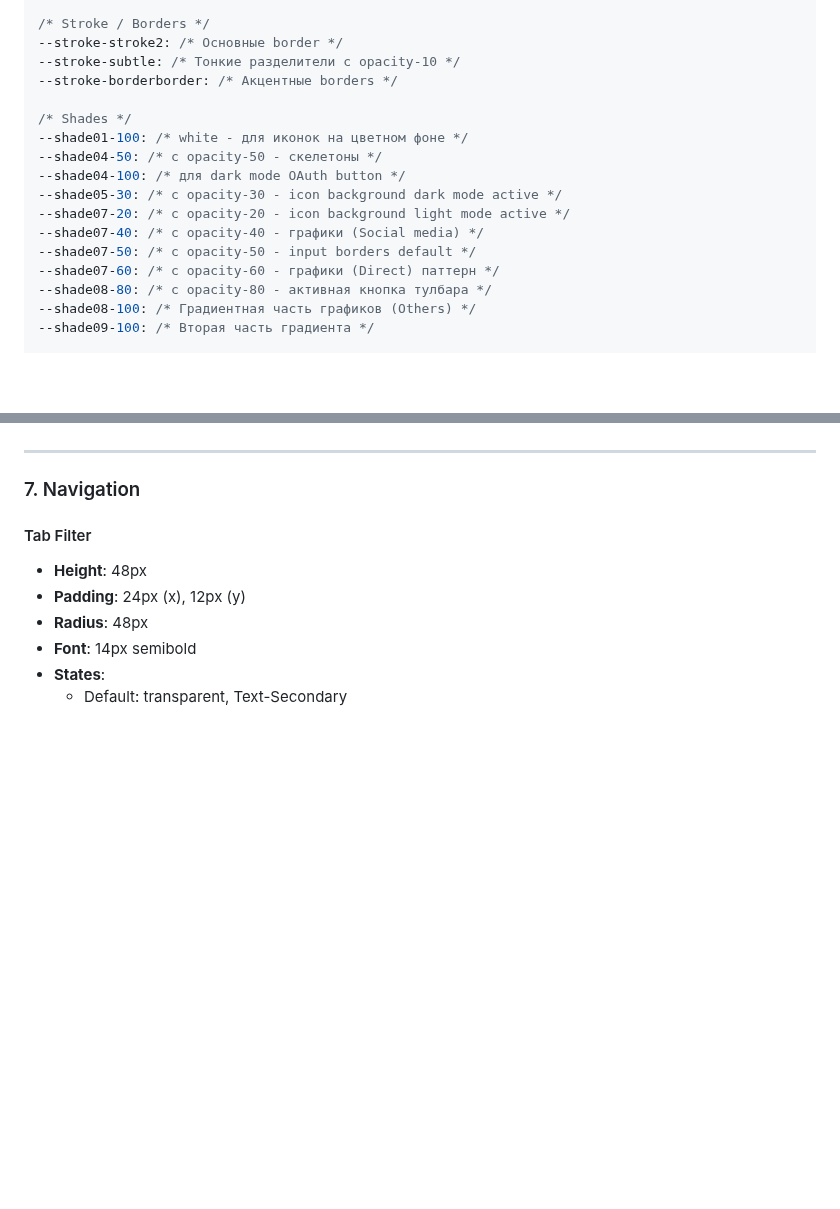
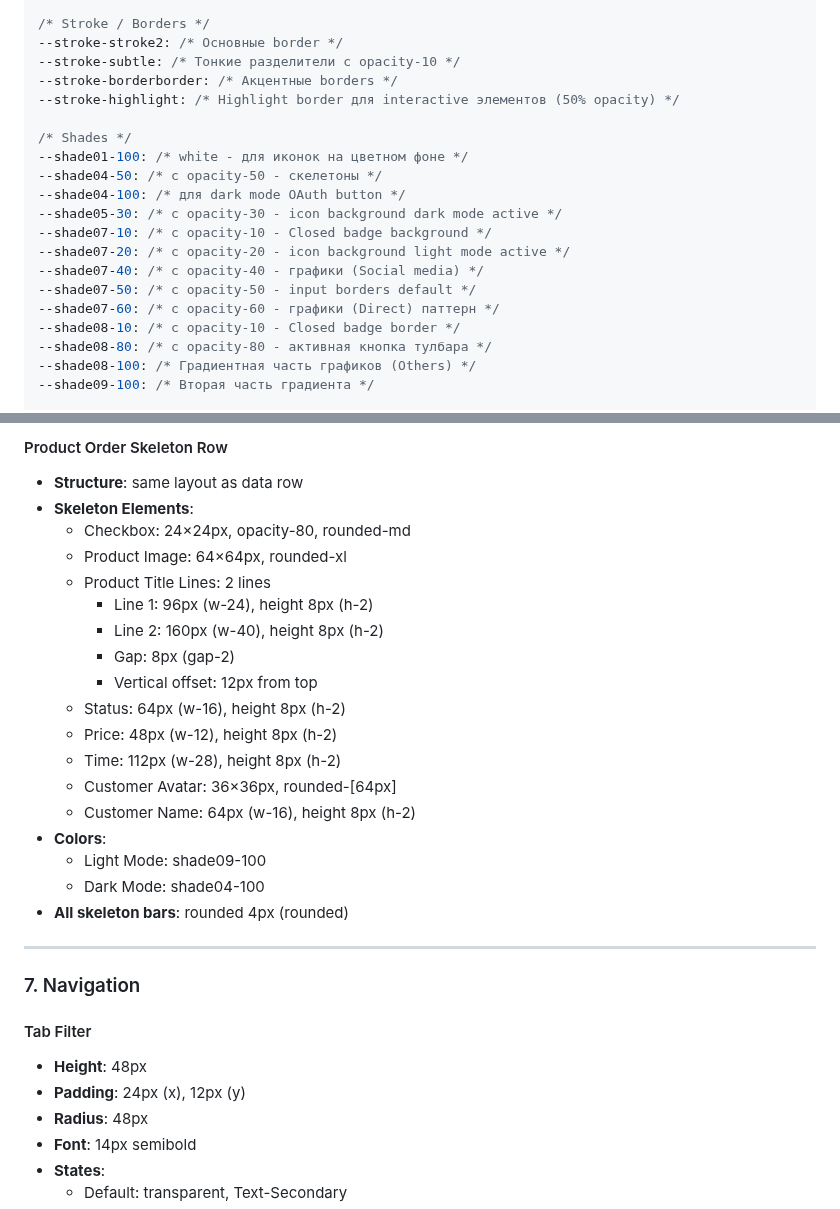
Before and after one commit to Ivan4i/quantum-nebula-42, a Markdown page: design-system.md, 2 parts joined by grey strips. Rendered like a GitHub page; blank space fills up the shorter version.

```diff
--- a/design-system.md
+++ b/design-system.md
@@ -73,16 +78,19 @@
 --stroke-stroke2: /* Основные border */
 --stroke-subtle: /* Тонкие разделители с opacity-10 */
 --stroke-borderborder: /* Акцентные borders */
+--stroke-highlight: /* Highlight border для interactive элементов (50% opacity) */
 
 /* Shades */
 --shade01-100: /* white - для иконок на цветном фоне */
 --shade04-50: /* с opacity-50 - скелетоны */
 --shade04-100: /* для dark mode OAuth button */
 --shade05-30: /* с opacity-30 - icon background dark mode active */
+--shade07-10: /* с opacity-10 - Closed badge background */
 --shade07-20: /* с opacity-20 - icon background light mode active */
 --shade07-40: /* с opacity-40 - графики (Social media) */
 --shade07-50: /* с opacity-50 - input borders default */
 --shade07-60: /* с opacity-60 - графики (Direct) паттерн */
+--shade08-10: /* с opacity-10 - Closed badge border */
 --shade08-80: /* с opacity-80 - активная кнопка тулбара */
 --shade08-100: /* Градиентная часть графиков (Others) */
 --shade09-100: /* Вторая часть градиента */
@@ -736,3 +863,23 @@ letter-spacing: -0.02em; /* tracking-tight */
+#### Product Order Skeleton Row
+- **Structure**: same layout as data row
+- **Skeleton Elements**:
+  - Checkbox: 24×24px, opacity-80, rounded-md
+  - Product Image: 64×64px, rounded-xl
+  - Product Title Lines: 2 lines
+    - Line 1: 96px (w-24), height 8px (h-2)
+    - Line 2: 160px (w-40), height 8px (h-2)
+    - Gap: 8px (gap-2)
+    - Vertical offset: 12px from top
+  - Status: 64px (w-16), height 8px (h-2)
+  - Price: 48px (w-12), height 8px (h-2)
+  - Time: 112px (w-28), height 8px (h-2)
+  - Customer Avatar: 36×36px, rounded-[64px]
+  - Customer Name: 64px (w-16), height 8px (h-2)
+- **Colors**:
+  - Light Mode: shade09-100
+  - Dark Mode: shade04-100
+- **All skeleton bars**: rounded 4px (rounded)
+
 ---
 
 ### 7. Navigation
```
Also changed, not shown: other parts of design-system.md (+132 -2 lines).
